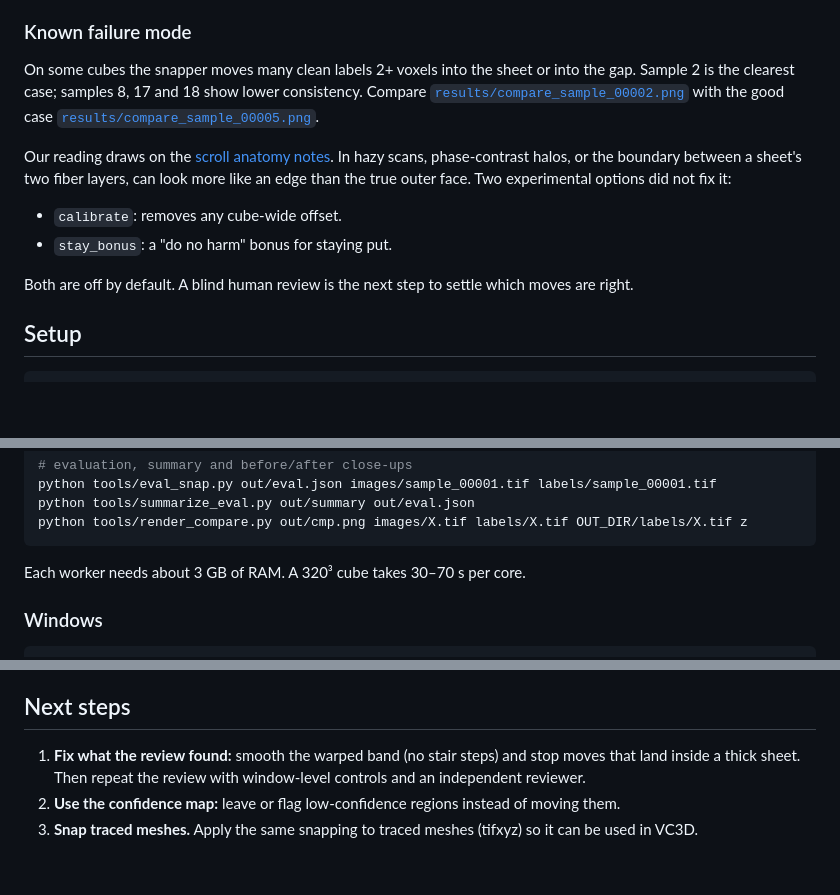
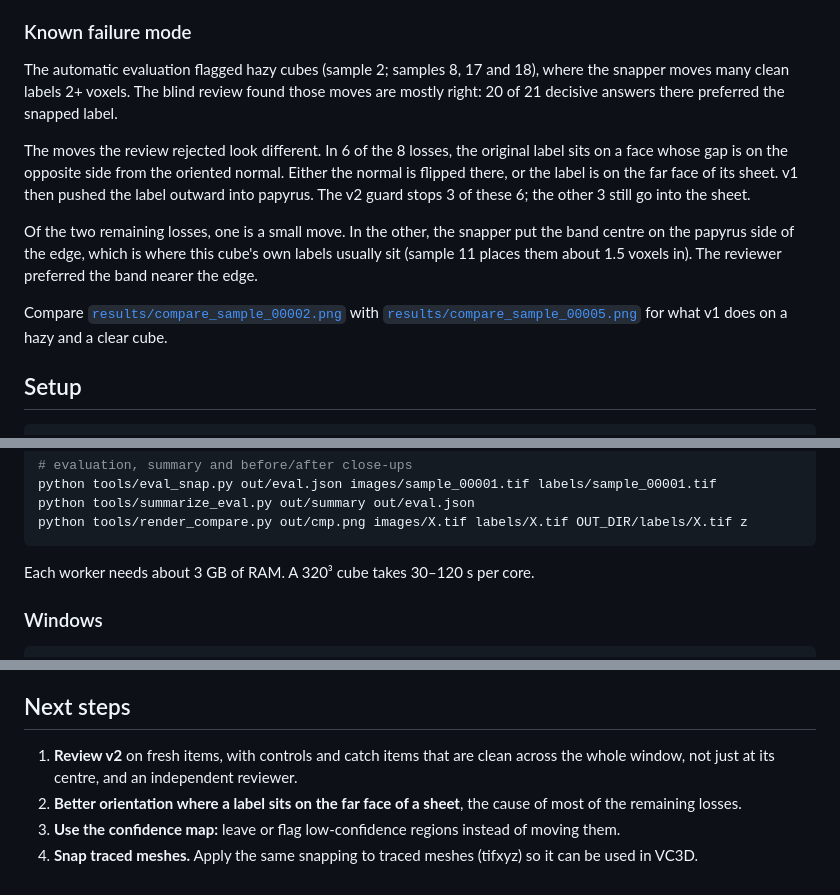
Before and after one commit to aqsnyder/scroll-label-snap, a Markdown page: README.md, 3 parts joined by grey strips. Rendered like a GitHub page; blank space fills up the shorter version.

````diff
--- a/README.md
+++ b/README.md
@@ -56,13 +71,13 @@ These are the full results in [`results/eval_v1.md`](results/eval_v1.md), with p
 
 ### Known failure mode
 
-On some cubes the snapper moves many clean labels 2+ voxels into the sheet or into the gap. Sample 2 is the clearest case; samples 8, 17 and 18 show lower consistency. Compare [`results/compare_sample_00002.png`](results/compare_sample_00002.png) with the good case [`results/compare_sample_00005.png`](results/compare_sample_00005.png).
+The automatic evaluation flagged hazy cubes (sample 2; samples 8, 17 and 18), where the snapper moves many clean labels 2+ voxels. The blind review found those moves are mostly right: 20 of 21 decisive answers there preferred the snapped label.
 
-Our reading draws on the [scroll anatomy notes](https://github.com/ScrollPrize/villa/blob/main/SCROLL_ANATOMY.md). In hazy scans, phase-contrast halos, or the boundary between a sheet's two fiber layers, can look more like an edge than the true outer face. Two experimental options did not fix it:
-- `calibrate`: removes any cube-wide offset.
-- `stay_bonus`: a "do no harm" bonus for staying put.
+The moves the review rejected look different. In 6 of the 8 losses, the original label sits on a face whose gap is on the opposite side from the oriented normal. Either the normal is flipped there, or the label is on the far face of its sheet. v1 then pushed the label outward into papyrus. The v2 guard stops 3 of these 6; the other 3 still go into the sheet.
 
-Both are off by default. A blind human review is the next step to settle which moves are right.
+Of the two remaining losses, one is a small move. In the other, the snapper put the band centre on the papyrus side of the edge, which is where this cube's own labels usually sit (sample 11 places them about 1.5 voxels in). The reviewer preferred the band nearer the edge.
+
+Compare [`results/compare_sample_00002.png`](results/compare_sample_00002.png) with [`results/compare_sample_00005.png`](results/compare_sample_00005.png) for what v1 does on a hazy and a clear cube.
 
 ## Setup
 
@@ -85,7 +100,7 @@ python tools/summarize_eval.py out/summary out/eval.json
 python tools/render_compare.py out/cmp.png images/X.tif labels/X.tif OUT_DIR/labels/X.tif z
 ```
 
-Each worker needs about 3 GB of RAM. A 320³ cube takes 30–70 s per core.
+Each worker needs about 3 GB of RAM. A 320³ cube takes 30–120 s per core.
 
 ### Windows
 
@@ -157,6 +172,7 @@ Five of the eight losses put the label inside a thick sheet instead of on its fa
 
 ## Next steps
 
-1. **Fix what the review found:** smooth the warped band (no stair steps) and stop moves that land inside a thick sheet. Then repeat the review with window-level controls and an independent reviewer.
-2. **Use the confidence map:** leave or flag low-confidence regions instead of moving them.
-3. **Snap traced meshes.** Apply the same snapping to traced meshes (tifxyz) so it can be used in VC3D.
+1. **Review v2** on fresh items, with controls and catch items that are clean across the whole window, not just at its centre, and an independent reviewer.
+2. **Better orientation where a label sits on the far face of a sheet**, the cause of most of the remaining losses.
+3. **Use the confidence map:** leave or flag low-confidence regions instead of moving them.
+4. **Snap traced meshes.** Apply the same snapping to traced meshes (tifxyz) so it can be used in VC3D.
````
Also changed, not shown: other parts of README.md (+26 -11 lines), results/eval_v2.md (added, +18 -0 lines), results/eval_v2.png (added), results/review_v1_losses_v2.png (added), results/warp_v1_vs_v2.png (added), 5 other files.
